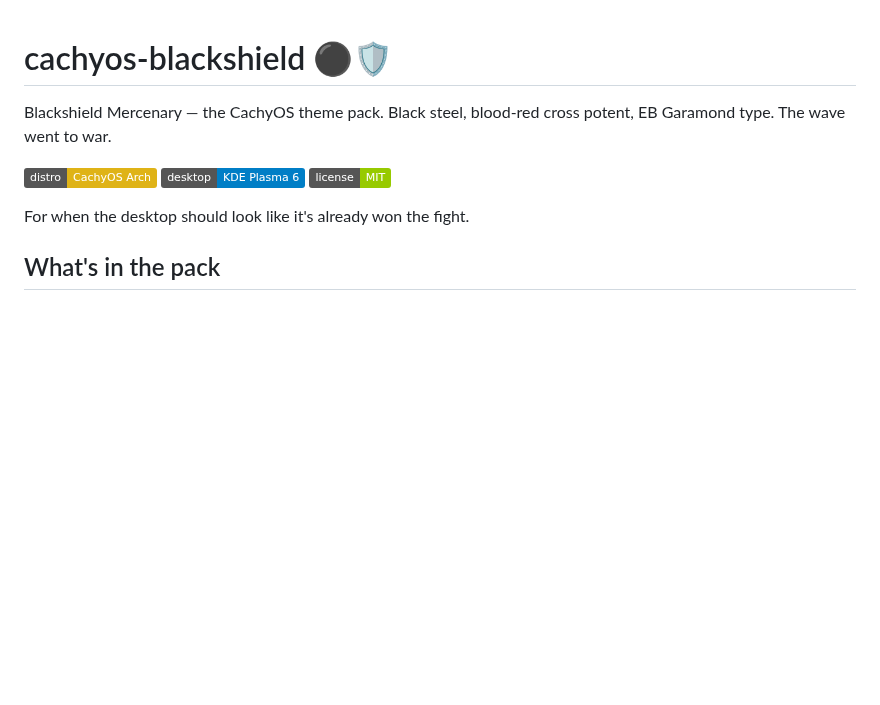
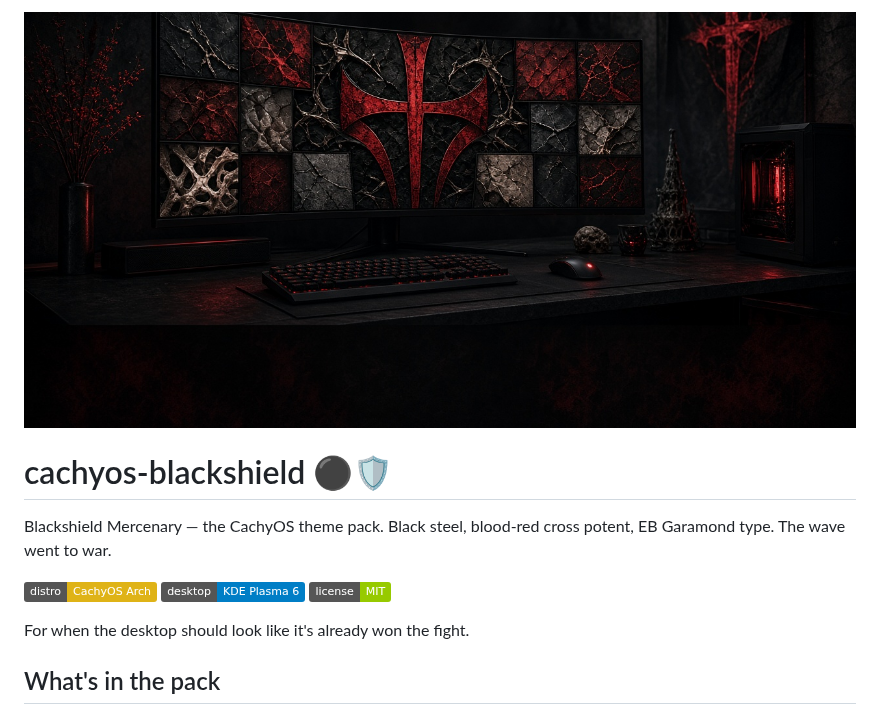
Before and after one commit to Blackshield-Company/cachyos-blackshield, a Markdown page: README.md, the part around the change. Drawn GitHub-style; pictures changed too: .github/preview.png (added); badges without logos; blank space fills up the shorter version.

Commit message:
Add repo preview image

```diff
--- a/README.md
+++ b/README.md
@@ -1,3 +1,5 @@
+![cachyos-blackshield](.github/preview.png)
+
 # cachyos-blackshield ⚫🛡
 
 Blackshield Mercenary — the CachyOS theme pack. Black steel, blood-red cross
```
